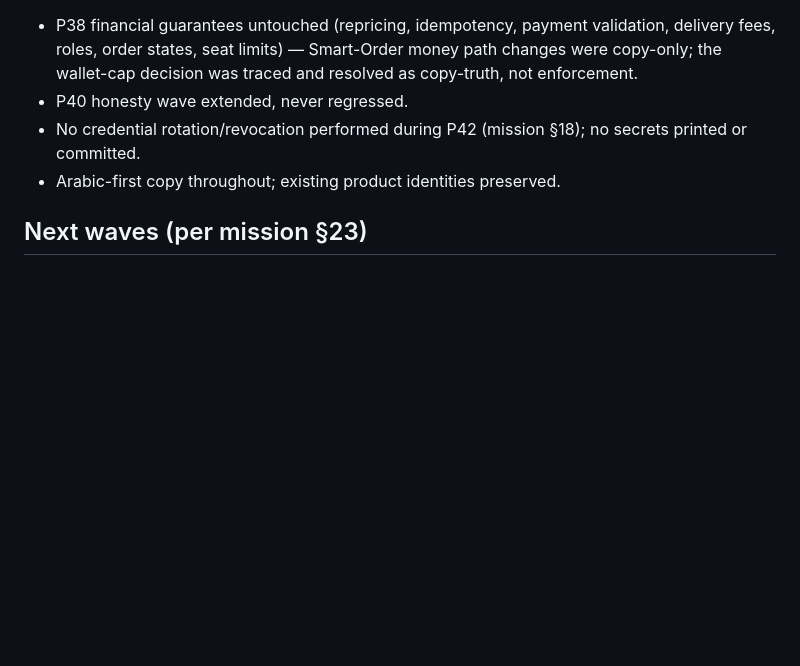
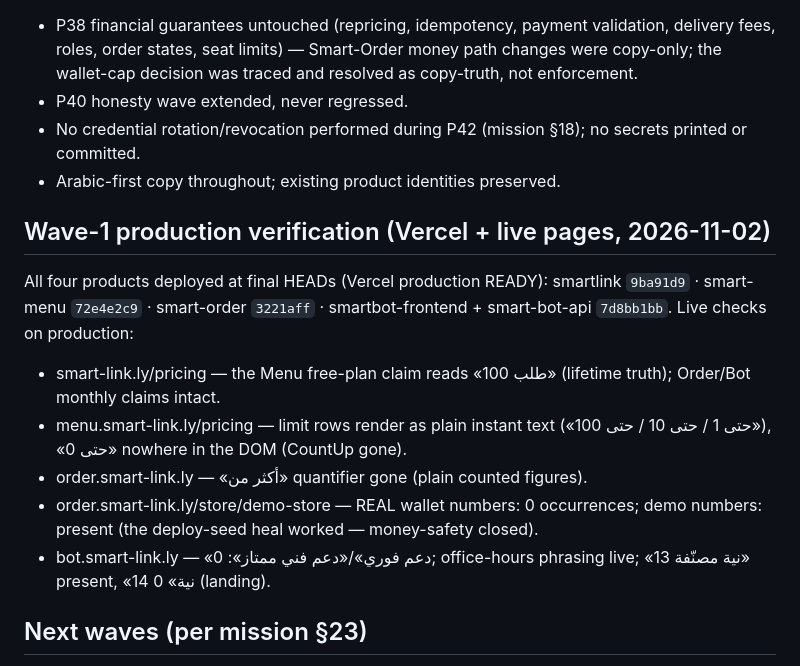
Before and after one commit to ahmadmedo1012/Smart-Link, a Markdown page: docs/p42/P42-MASTER-WORKLOG.md, the part around the change. GitHub-like rendering; blank space fills up the shorter version.

Commit message:
docs(p42): Wave-1 closes green — Smart-Menu CI success at 72e4e2c9, production verification recorded
Final verdict: all four repos' main CI green at final HEAD, all production
deployments READY at final HEAD, and every Wave-1 change verified live on
production (Menu lifetime claim, instant limit rows, honest quantifiers,
demo wallets de-realized via deploy-seed heal, SmartBot office-hours truth
and 13-intent honesty).

```diff
--- a/docs/p42/P42-MASTER-WORKLOG.md
+++ b/docs/p42/P42-MASTER-WORKLOG.md
@@ -93,6 +93,22 @@ commit-by-commit record):
   no secrets printed or committed.
 - Arabic-first copy throughout; existing product identities preserved.
 
+## Wave-1 production verification (Vercel + live pages, 2026-11-02)
+
+All four products deployed at final HEADs (Vercel production READY):
+smartlink `9ba91d9` · smart-menu `72e4e2c9` · smart-order `3221aff` ·
+smartbot-frontend + smart-bot-api `7d8bb1bb`. Live checks on production:
+
+- smart-link.ly/pricing — the Menu free-plan claim reads «100 طلب» (lifetime
+  truth); Order/Bot monthly claims intact.
+- menu.smart-link.ly/pricing — limit rows render as plain instant text
+  («حتى 1 / حتى 10 / حتى 100»), «حتى 0» nowhere in the DOM (CountUp gone).
+- order.smart-link.ly — «أكثر من» quantifier gone (plain counted figures).
+- order.smart-link.ly/store/demo-store — REAL wallet numbers: 0 occurrences;
+  demo numbers: present (the deploy-seed heal worked — money-safety closed).
+- bot.smart-link.ly — «دعم فوري»/«دعم فني ممتاز»: 0; office-hours phrasing
+  live; «13 نية مصنّفة» present, «14 نية» 0 (landing).
+
 ## Next waves (per mission §23)
 
 Wave 2 (core workflows) → Wave 3 (native parity matrix) → Wave 4 (visual) →
```
Also changed, not shown: docs/p42/P42-CI-DELIVERY-LEDGER.md (+5 -1 lines).
